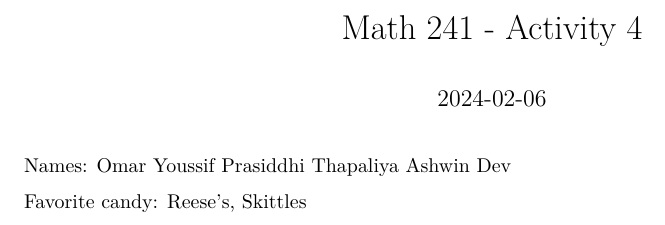
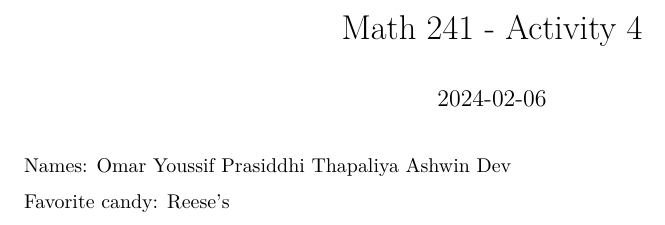
Before and after one commit to omaryoussif/math241activity4, an R Markdown document (group_names.Rmd): part of the page, cut so that both start at the same text. Rendered offline with R 4.5, knitr and Pandoc, then LaTeX, with nearby package versions.

Commit message:
committing fav candy
committing

```diff
--- a/group_names.Rmd
+++ b/group_names.Rmd
@@ -8,4 +8,4 @@ Names: Omar Youssif
 Prasiddhi Thapaliya
 Ashwin Dev
 
-Favorite candy: Reese's, Skittles
+Favorite candy: Reese's
```
